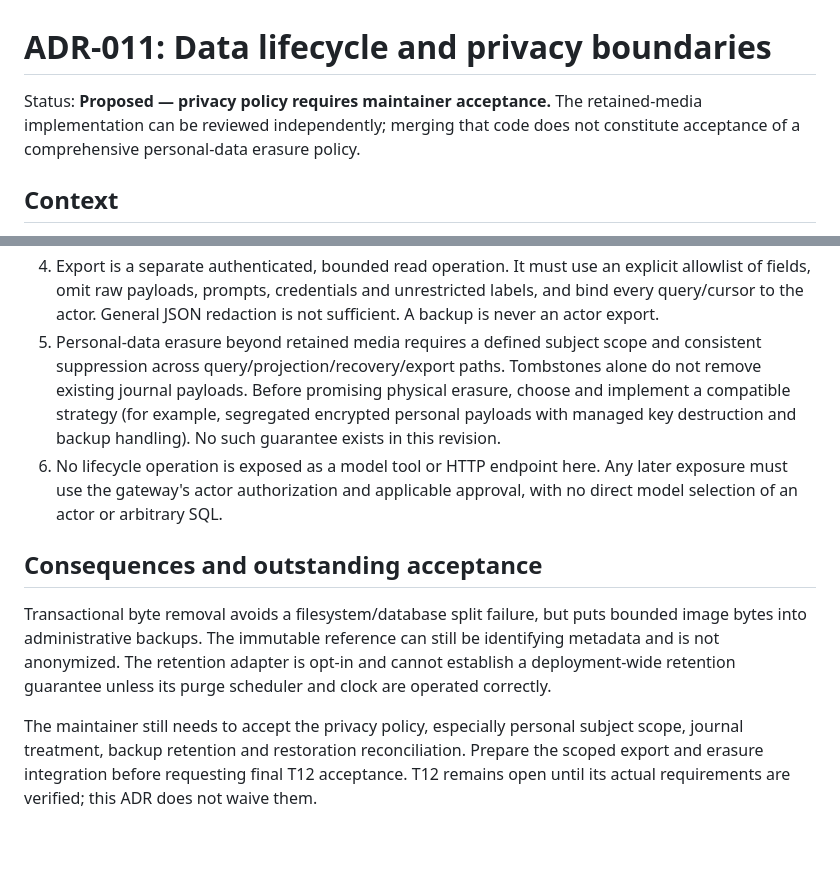
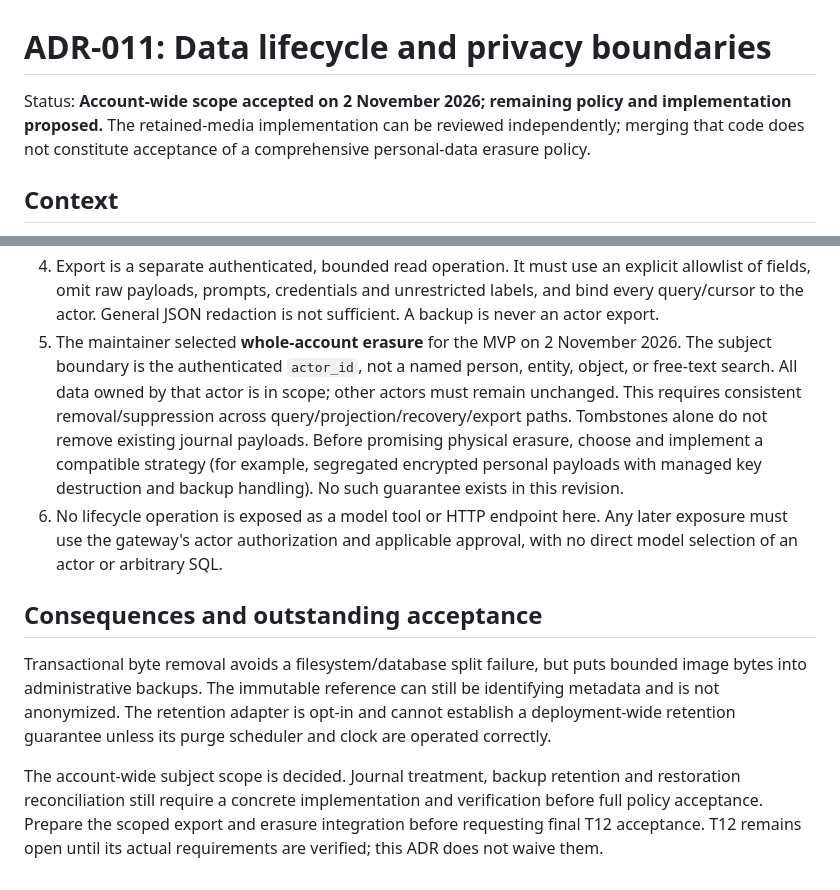
Before and after one commit to Tooflex/Squidra, a Markdown page: docs/adr/0011-data-lifecycle.md, 2 parts joined by grey strips. GitHub-like rendering; blank space fills up the shorter version.

```diff
--- a/docs/adr/0011-data-lifecycle.md
+++ b/docs/adr/0011-data-lifecycle.md
@@ -1,6 +1,6 @@
 # ADR-011: Data lifecycle and privacy boundaries
 
-Status: **Proposed — privacy policy requires maintainer acceptance.** The
+Status: **Account-wide scope accepted on 2 November 2026; remaining policy and implementation proposed.** The
 retained-media implementation can be reviewed independently; merging that code
 does not constitute acceptance of a comprehensive personal-data erasure policy.
 
@@ -37,9 +37,11 @@ would therefore be inaccurate.
    explicit allowlist of fields, omit raw payloads, prompts, credentials and
    unrestricted labels, and bind every query/cursor to the actor. General JSON
    redaction is not sufficient. A backup is never an actor export.
-5. Personal-data erasure beyond retained media requires a defined subject
-   scope and consistent suppression across query/projection/recovery/export
-   paths. Tombstones alone do not remove existing journal payloads. Before
+5. The maintainer selected **whole-account erasure** for the MVP on
+   2 November 2026. The subject boundary is the authenticated `actor_id`, not
+   a named person, entity, object, or free-text search. All data owned by that
+   actor is in scope; other actors must remain unchanged. This requires
+   consistent removal/suppression across query/projection/recovery/export paths. Tombstones alone do not remove existing journal payloads. Before
    promising physical erasure, choose and implement a compatible strategy
    (for example, segregated encrypted personal payloads with managed key
    destruction and backup handling). No such guarantee exists in this revision.
@@ -55,8 +57,9 @@ can still be identifying metadata and is not anonymized. The retention adapter
 is opt-in and cannot establish a deployment-wide retention guarantee unless its
 purge scheduler and clock are operated correctly.
 
-The maintainer still needs to accept the privacy policy, especially personal
-subject scope, journal treatment, backup retention and restoration reconciliation.
+The account-wide subject scope is decided. Journal treatment, backup retention
+and restoration reconciliation still require a concrete implementation and
+verification before full policy acceptance.
 Prepare the scoped export and erasure integration before requesting final T12
 acceptance. T12 remains open until its actual requirements are verified; this
 ADR does not waive them.
```
Also changed, not shown: docs/data-lifecycle.md (+36 -0 lines).
